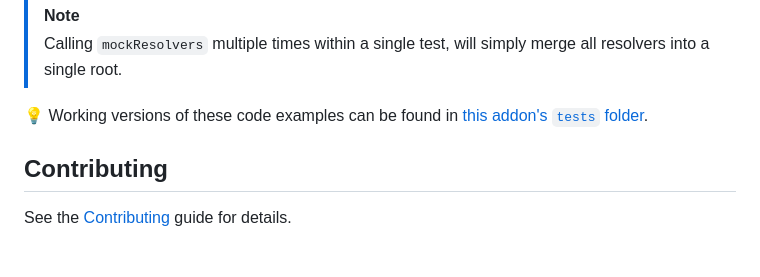
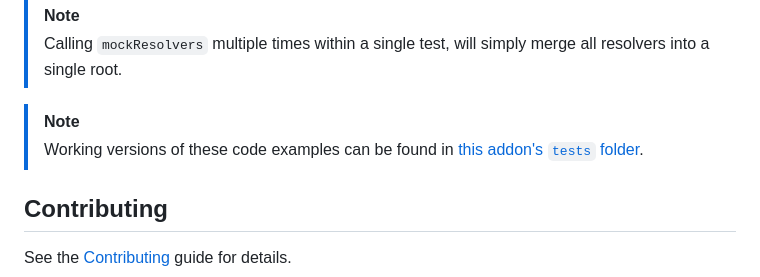
Before and after one commit to Bagaar/ember-graphql-mocking, a Markdown page: README.md, the part around the change. GitHub-like rendering; blank space fills up the shorter version.

Commit message:
docs: update note

```diff
--- a/README.md
+++ b/README.md
@@ -120,7 +120,8 @@ module('Acceptance | ember graphql mocking', function (hooks) {
 > [!NOTE]
 > Calling `mockResolvers` multiple times within a single test, will simply merge all resolvers into a single root.
 
-💡 Working versions of these code examples can be found in [this addon's `tests` folder](./tests/).
+> [!NOTE]
+> Working versions of these code examples can be found in [this addon's `tests` folder](./tests/).
 
 ## Contributing
 
```
